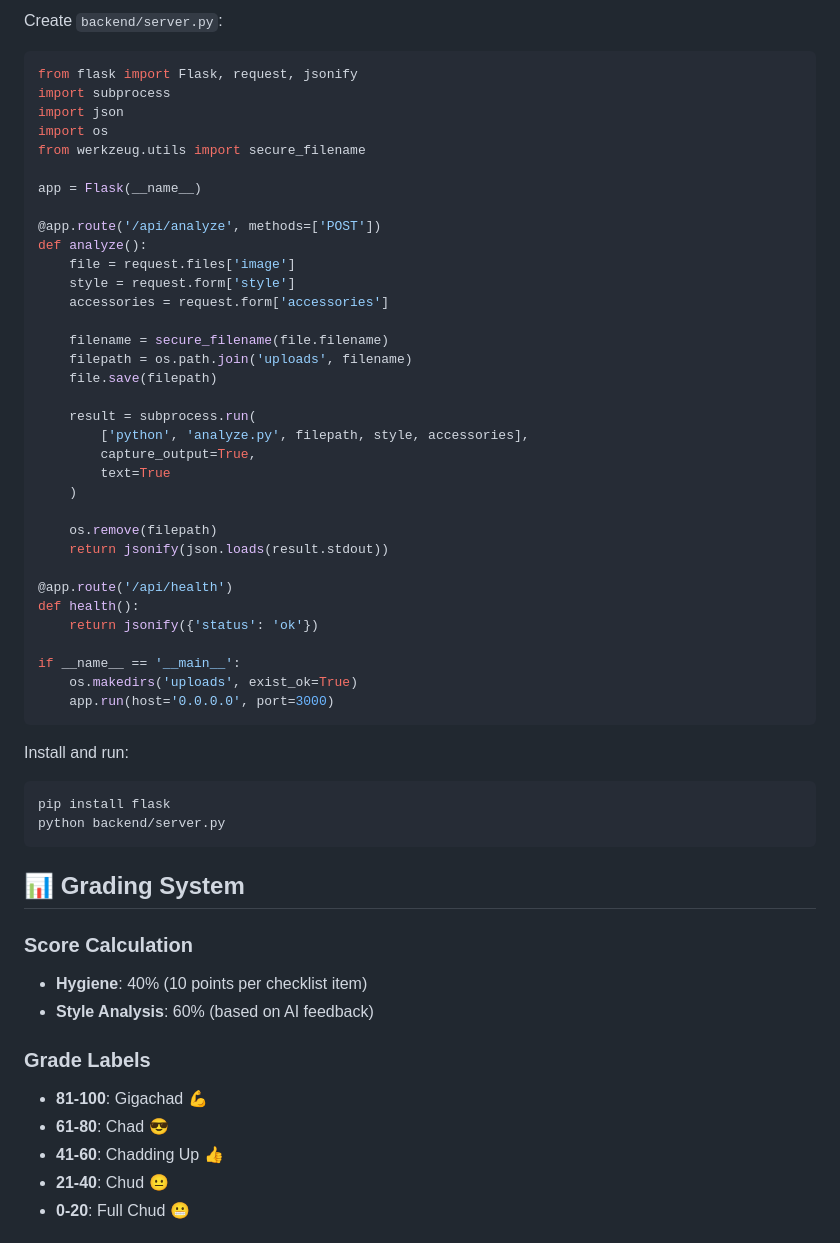
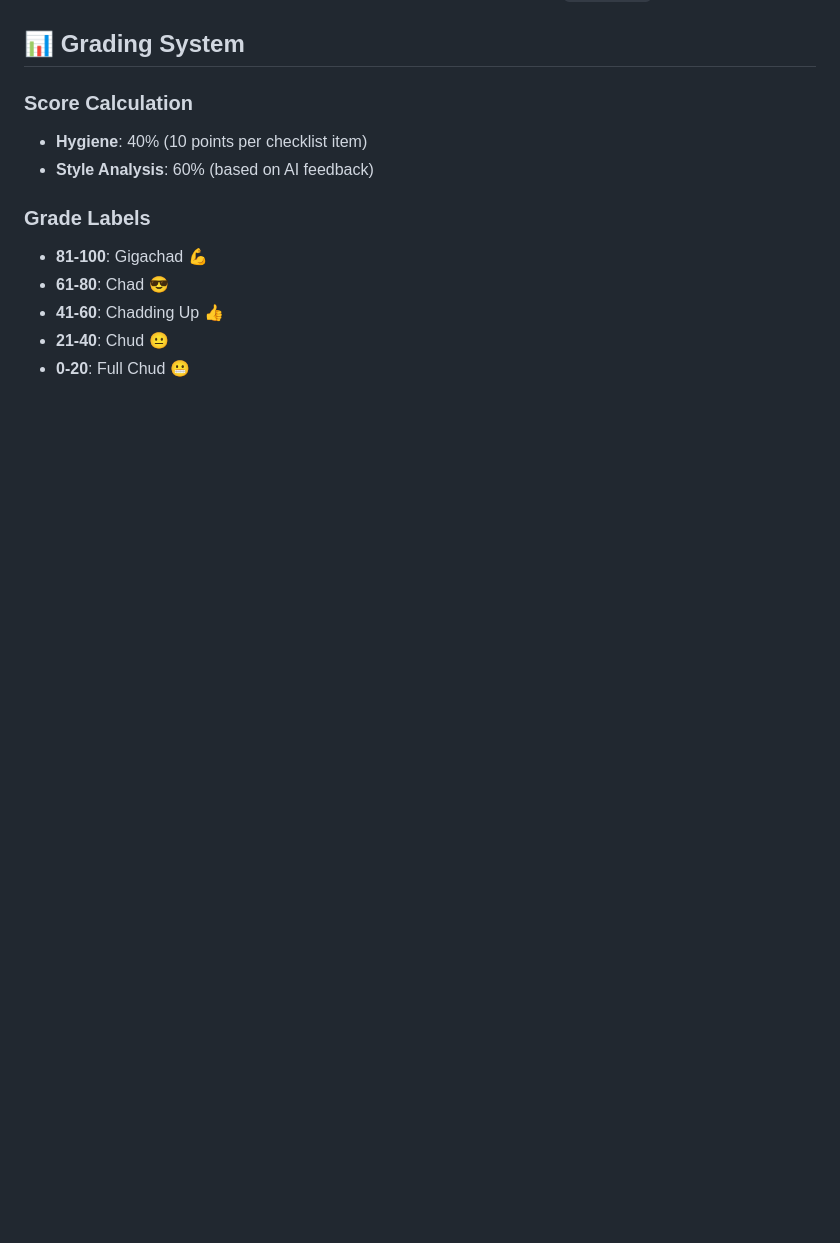
Before and after one commit to christ-webb/chud2chad, a Markdown page: README.md, the part around one of its changes. Rendered like a GitHub page; blank space fills up the shorter version.

````diff
--- a/README.md
+++ b/README.md
@@ -160,48 +92,3 @@ node server.js
-Create `backend/server.py`:
-
-```python
-from flask import Flask, request, jsonify
-import subprocess
-import json
-import os
-from werkzeug.utils import secure_filename
-
-app = Flask(__name__)
-
-@app.route('/api/analyze', methods=['POST'])
-def analyze():
-    file = request.files['image']
-    style = request.form['style']
-    accessories = request.form['accessories']
-
-    filename = secure_filename(file.filename)
-    filepath = os.path.join('uploads', filename)
-    file.save(filepath)
-
-    result = subprocess.run(
-        ['python', 'analyze.py', filepath, style, accessories],
-        capture_output=True,
-        text=True
-    )
-
-    os.remove(filepath)
-    return jsonify(json.loads(result.stdout))
-
-@app.route('/api/health')
-def health():
-    return jsonify({'status': 'ok'})
-
-if __name__ == '__main__':
-    os.makedirs('uploads', exist_ok=True)
-    app.run(host='0.0.0.0', port=3000)
-```
-
-Install and run:
-```bash
-pip install flask
-python backend/server.py
-```
-
 ## 📊 Grading System
 
 ### Score Calculation
````
Also changed, not shown: other parts of README.md (+0 -68 lines).
